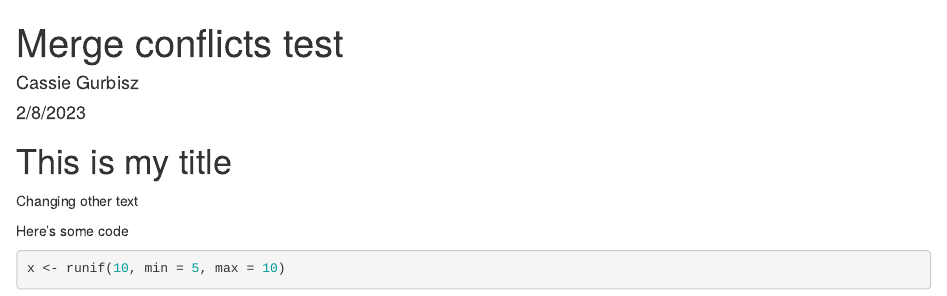
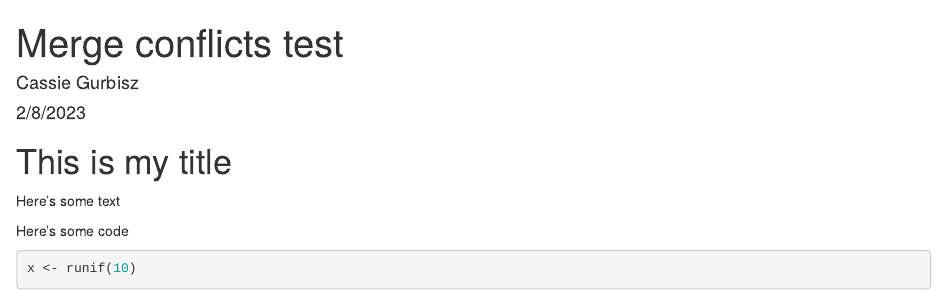
Before and after one commit to ENST222-2023SP/test-repo, an R Markdown document (merge-conflict-test.Rmd): the page in a window 1100 px wide, from its top. Rendered offline with R 4.5, knitr and Pandoc, with nearby package versions; code that draws random numbers runs with fixed seeds of ours.

Commit message:
reset code

````diff
--- a/merge-conflict-test.Rmd
+++ b/merge-conflict-test.Rmd
@@ -7,11 +7,11 @@ output: html_document
 
 # This is my title
 
-Changing other text
+Here's some text
 
 Here's some code
 ```{r}
 
-x <- runif(10, min = 5, max = 10)
+x <- runif(10)
 
 ```
````
